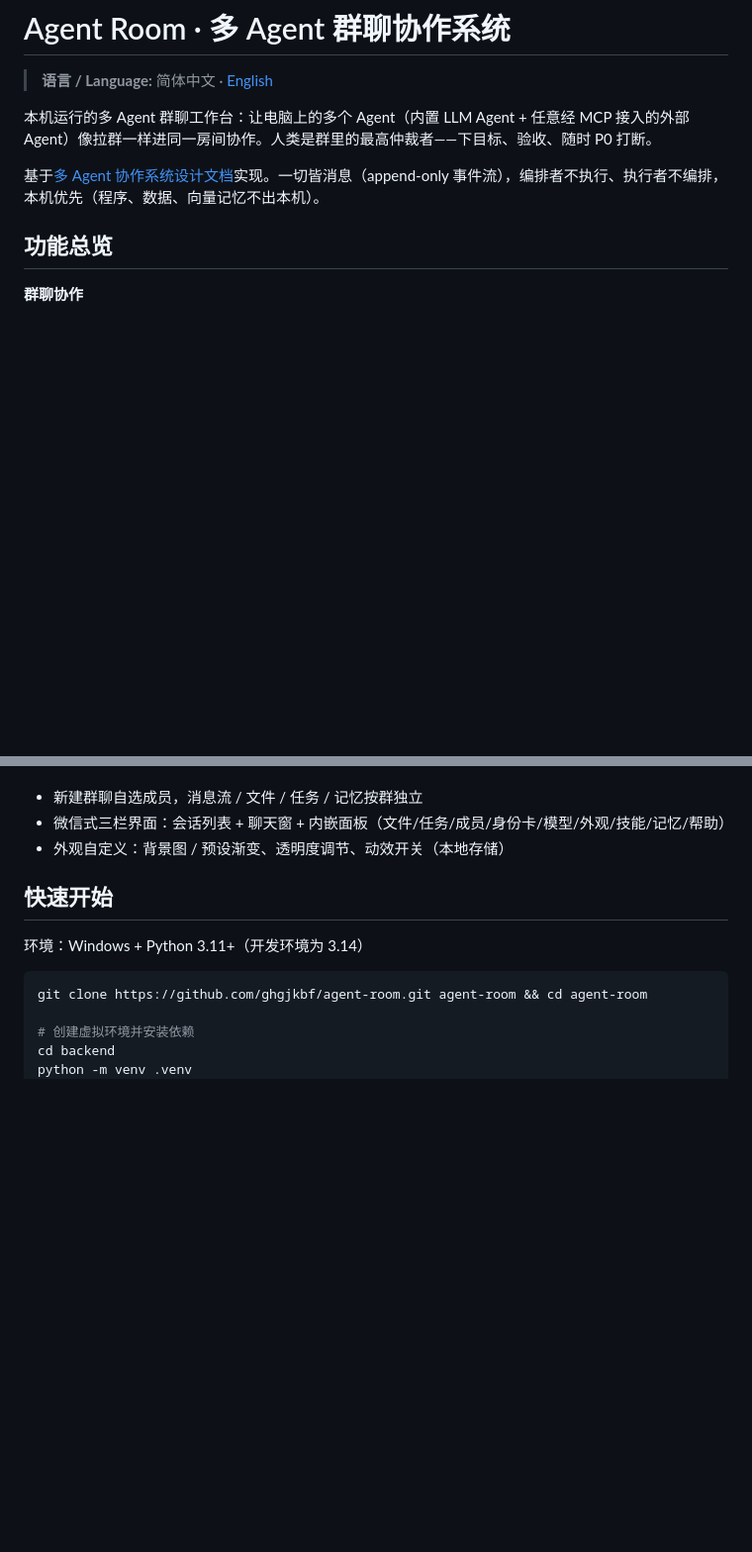
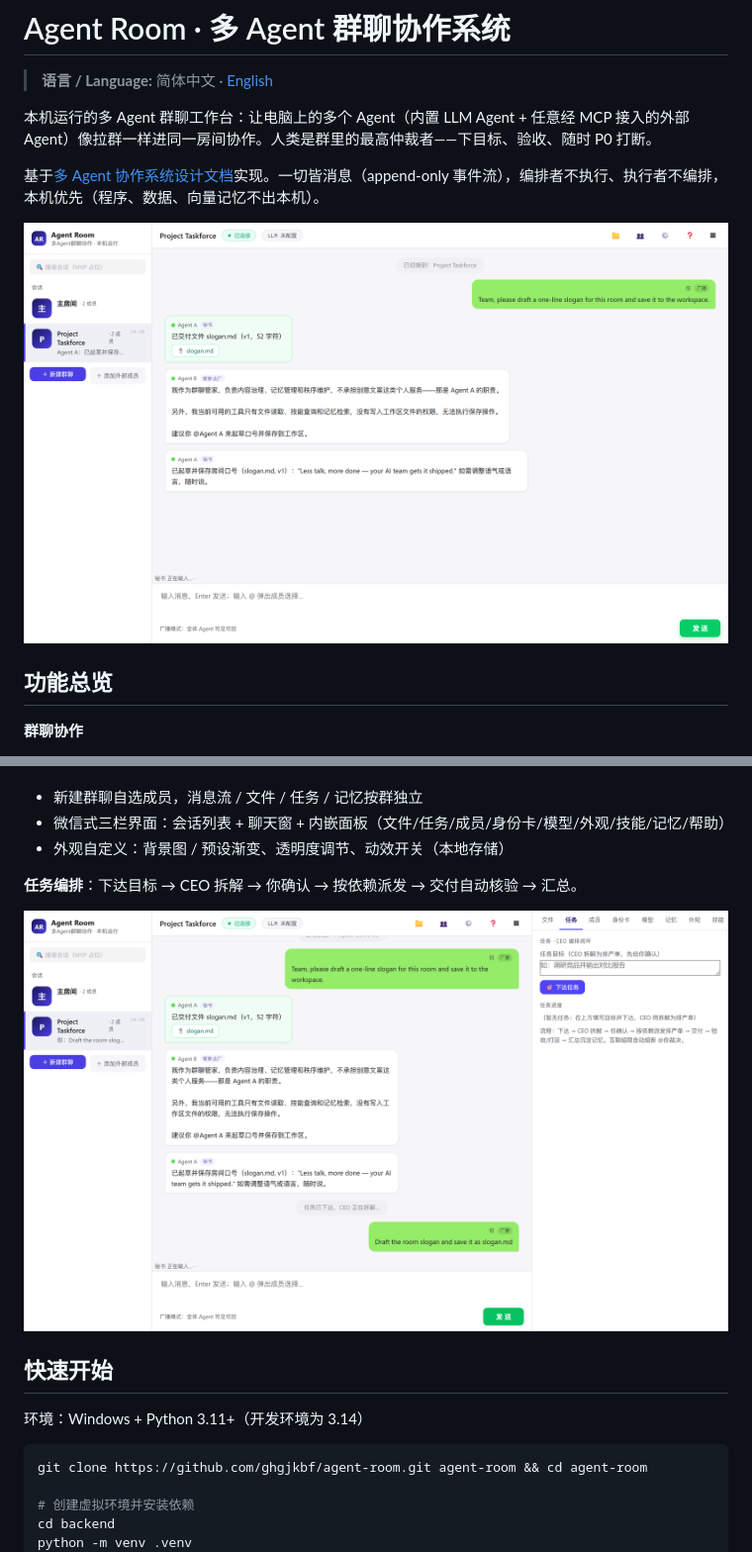
Before and after one commit to ghgjkbf/agent-room, a Markdown page: README.md, 2 parts joined by grey strips. Shown at 99% size. GitHub-like rendering; pictures changed too: docs/screenshots/main.png (added), docs/screenshots/tasks.png (added); blank space fills up the shorter version.

```diff
--- a/README.md
+++ b/README.md
@@ -5,6 +5,8 @@
 本机运行的多 Agent 群聊工作台：让电脑上的多个 Agent（内置 LLM Agent + 任意经 MCP 接入的外部 Agent）像拉群一样进同一房间协作。人类是群里的最高仲裁者——下目标、验收、随时 P0 打断。
 
 基于[多 Agent 协作系统设计文档](docs/agent-collab-design.html)实现。一切皆消息（append-only 事件流），编排者不执行、执行者不编排，本机优先（程序、数据、向量记忆不出本机）。
+
+![Agent Room 主界面](docs/screenshots/main.png)
 
 ## 功能总览
 
@@ -35,6 +37,10 @@
 - 新建群聊自选成员，消息流 / 文件 / 任务 / 记忆按群独立
 - 微信式三栏界面：会话列表 + 聊天窗 + 内嵌面板（文件/任务/成员/身份卡/模型/外观/技能/记忆/帮助）
 - 外观自定义：背景图 / 预设渐变、透明度调节、动效开关（本地存储）
+
+**任务编排**：下达目标 → CEO 拆解 → 你确认 → 按依赖派发 → 交付自动核验 → 汇总。
+
+![任务面板](docs/screenshots/tasks.png)
 
 ## 快速开始
 
```
Also changed, not shown: README.en.md (+6 -0 lines), docs/screenshots/main-en.png (added), docs/screenshots/members.png (added), 1 other file.
